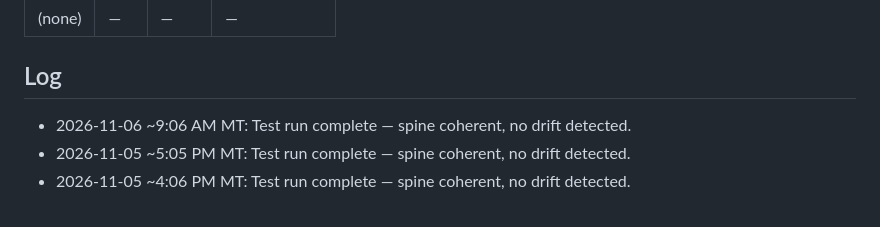
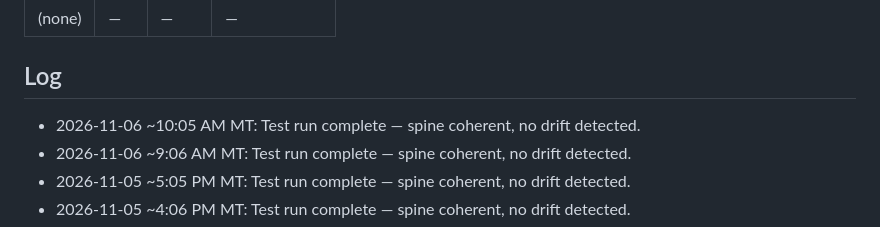
Before and after one commit to brianscottwatson-cell/Peak-signal, a Markdown page: spine.md, the part around one of its changes. GitHub-like rendering.

Commit message:
Test run complete — spine coherent, no drift detected. (2026-11-06 10:05 MT)

```diff
--- a/spine.md
+++ b/spine.md
@@ -44,6 +44,7 @@ Shared-file edits in flight. Cap 5.
 | (none) | — | — | — |
 
 ## Log
+- 2026-11-06 ~10:05 AM MT: Test run complete — spine coherent, no drift detected.
 - 2026-11-06 ~9:06 AM MT: Test run complete — spine coherent, no drift detected.
 - 2026-11-05 ~5:05 PM MT: Test run complete — spine coherent, no drift detected.
 - 2026-11-05 ~4:06 PM MT: Test run complete — spine coherent, no drift detected.
```
Also changed, not shown: other parts of spine.md (+1 -1 lines).
